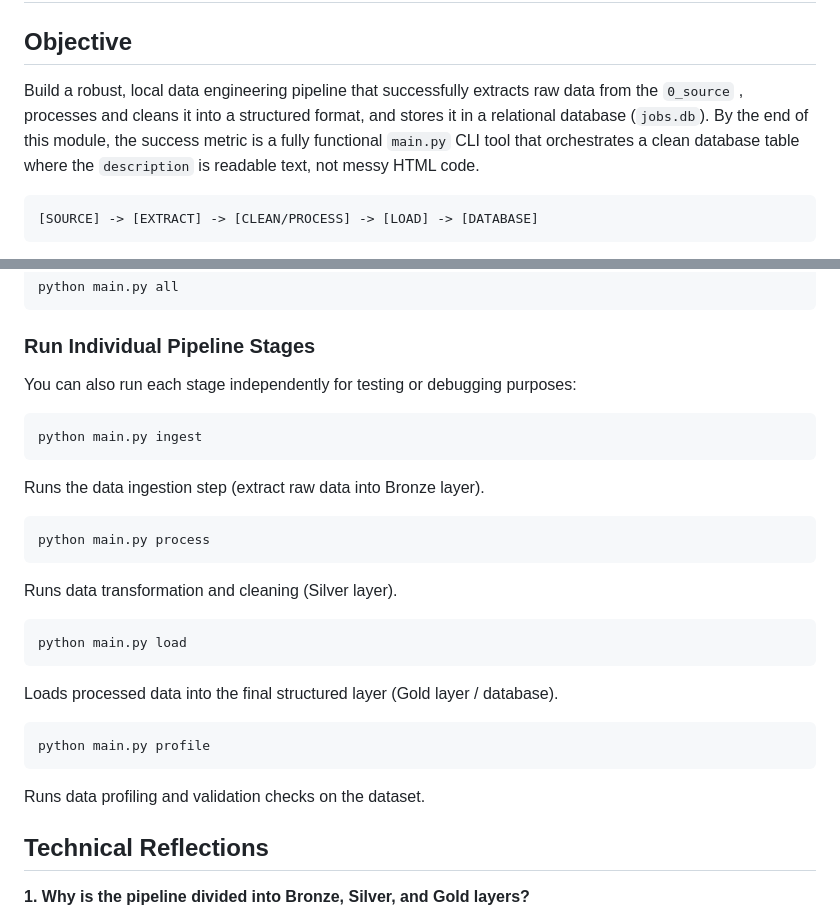
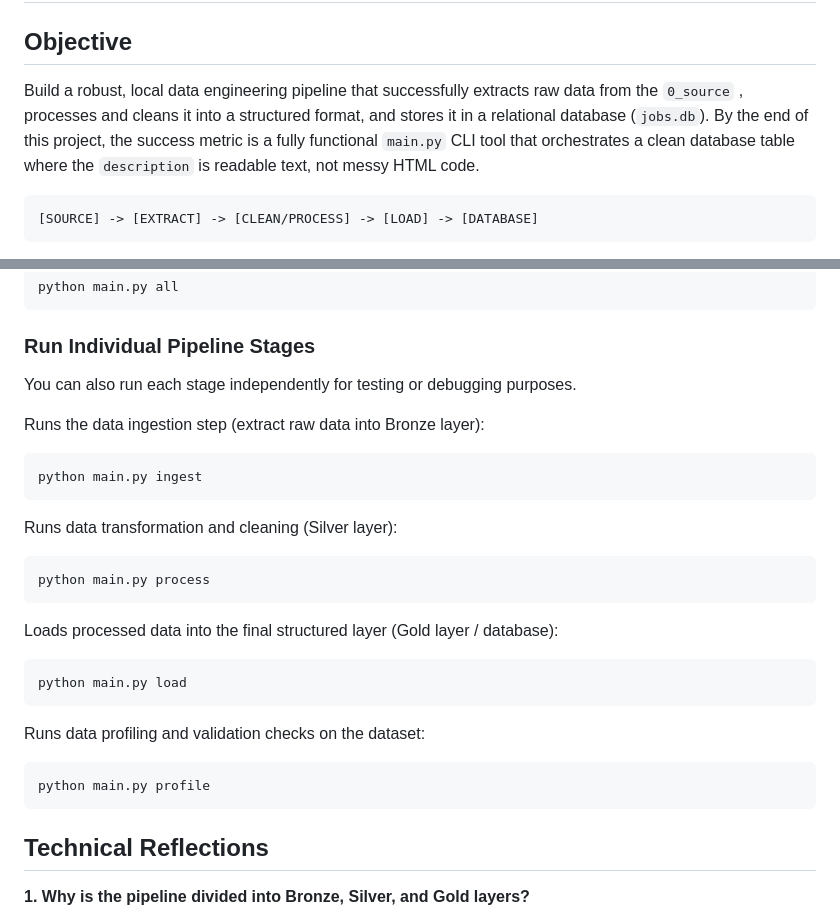
Before and after one commit to HakimiZamri/kyouth_data_project, a Markdown page: week1/README.md, 2 parts joined by grey strips. Rendered like a GitHub page.

Commit message:
updated more readable for README.md

````diff
--- a/week1/README.md
+++ b/week1/README.md
@@ -2,7 +2,7 @@
 
 ## Objective
 
-Build a robust, local data engineering pipeline that successfully extracts raw data from the `0_source` , processes and cleans it into a structured format, and stores it in a relational database (`jobs.db`). By the end of this module, the success metric is a fully functional `main.py` CLI tool that orchestrates a clean database table where the `description` is readable text, not messy HTML code.
+Build a robust, local data engineering pipeline that successfully extracts raw data from the `0_source` , processes and cleans it into a structured format, and stores it in a relational database (`jobs.db`). By the end of this project, the success metric is a fully functional `main.py` CLI tool that orchestrates a clean database table where the `description` is readable text, not messy HTML code.
 
 ```markdown
 [SOURCE] -> [EXTRACT] -> [CLEAN/PROCESS] -> [LOAD] -> [DATABASE]
@@ -62,31 +62,31 @@ python main.py all
 
 ### Run Individual Pipeline Stages
 
-You can also run each stage independently for testing or debugging purposes:
+You can also run each stage independently for testing or debugging purposes.
+
+Runs the data ingestion step (extract raw data into Bronze layer):
 
 ```bash
 python main.py ingest
 ```
 
-Runs the data ingestion step (extract raw data into Bronze layer).
+Runs data transformation and cleaning (Silver layer):
 
 ```bash
 python main.py process
 ```
 
-Runs data transformation and cleaning (Silver layer).
+Loads processed data into the final structured layer (Gold layer / database):
 
 ```bash
 python main.py load
 ```
 
-Loads processed data into the final structured layer (Gold layer / database).
+Runs data profiling and validation checks on the dataset:
 
 ```bash
 python main.py profile
 ```
-
-Runs data profiling and validation checks on the dataset.
 
 ## Technical Reflections
 
````
